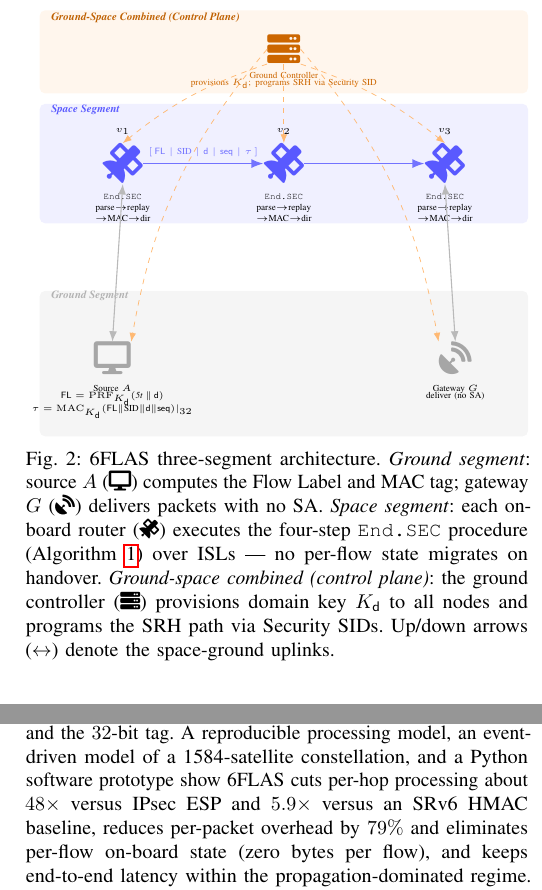
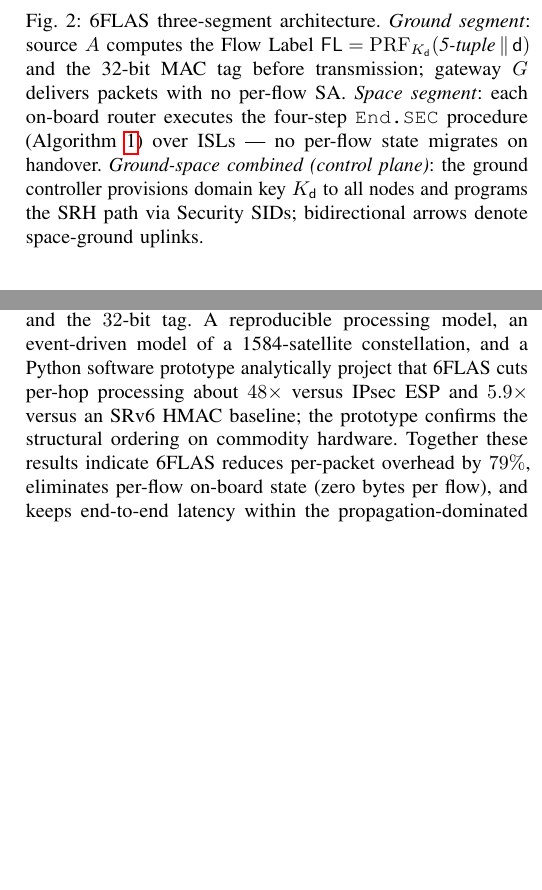
Before and after one commit to nongfude/6Flas, a LaTeX paper (paper/main.tex, which reads paper/sections/4_method.tex, paper/sections/7_conclusion.tex): two parts of the columns of pages 4 and 11 of 12, joined at a grey line, cut at the place of the change, the shorter picture padded with empty space. Compiled offline with pdfLaTeX; a missing font is replaced by an installed copy or a similar font; a LaTeX package or settings file that is missing is left out.

Commit message:
paper: full-text review fixes and arch figure replacement
- Replace fig:arch TikZ with arch.jpg (copied from user-provided image)
- Qualify 48x/5.9x speedup claims as analytical projections in abstract,
  intro summary paragraph, and conclusion (they come from the processing
  model, not live measurements); add prototype 3.6x figure to abstract
- Fix duplicate "on a 1 GHz space-grade core" in introduction
- Fix table overfull hbox: abbreviate direction descriptions in tab:args
- Fix PRF notation in fig:overview caption (comma -> concatenation ||)
- Fix comma splice in sec:method opening paragraph (comma -> colon)
- Replace informal "long-pole latency" with "critical-path stage"
- Replace informal "tiny" with "severely constrained" in introduction

```diff
--- a/paper/sections/4_method.tex
+++ b/paper/sections/4_method.tex
@@ -12,85 +11,17 @@ per-direction replay window, never anything per flow.
 
 \begin{figure}[t]
 \centering
-\resizebox{\columnwidth}{!}{%
-\begin{tikzpicture}[
-    satnode/.style={font=\fontsize{22}{24}\selectfont,text=blue!65,inner sep=0pt},
-    epnode/.style={font=\fontsize{18}{20}\selectfont,text=gray!70,inner sep=0pt},
-    ctrlnode/.style={font=\fontsize{18}{20}\selectfont,text=orange!80!black,inner sep=0pt},
-    pkt/.style={->,thick,blue!55},
-    key/.style={->,dashed,orange!55,thin},
-    glink/.style={<->,semithick,gray!55},
-    ann/.style={font=\fontsize{5}{6}\selectfont,align=center},
-    seglbl/.style={font=\fontsize{6}{7}\selectfont\bfseries},
-    >=Latex
-]
-%% Segment background bands
-\fill[orange!7,rounded corners=3pt] (-0.6,4.0) rectangle (8.8,5.6);
-\fill[blue!6, rounded corners=3pt] (-0.6,1.5) rectangle (8.8,3.8);
-\fill[gray!8, rounded corners=3pt] (-0.6,-2.6) rectangle (8.8,0.2);
-
-%% Segment labels
-\node[seglbl,text=orange!75!black,anchor=west] at (-0.5,5.45)
-  {\textit{Ground-Space Combined (Control Plane)}};
-\node[seglbl,text=blue!65,anchor=west] at (-0.5,3.68)
-  {\textit{Space Segment}};
-\node[seglbl,text=gray!60,anchor=west] at (-0.5,0.10)
-  {\textit{Ground Segment}};
-
-%% Ground controller (control-plane band)
-\node[ctrlnode] (ctrl) at (4.1,4.85) {\faServer};
-\node[ann,below=1pt of ctrl,text=orange!80!black]
-  {Ground Controller\\[-2pt]provisions $\skey_\domid$;\enspace programs SRH via Security SID};
-
-%% Satellite nodes (space-segment band)
-\node[satnode] (v1) at (1.0,2.65) {\faSatellite};
-\node[satnode] (v2) at (4.1,2.65) {\faSatellite};
-\node[satnode] (v3) at (7.2,2.65) {\faSatellite};
-
-\node[ann,above=1pt of v1]{$v_1$};
-\node[ann,above=1pt of v2]{$v_2$};
-\node[ann,above=1pt of v3]{$v_3$};
-
-\node[ann,below=2pt of v1]{\texttt{End.SEC}\\parse$\to$replay\\$\to$MAC$\to$dir};
-\node[ann,below=2pt of v2]{\texttt{End.SEC}\\parse$\to$replay\\$\to$MAC$\to$dir};
-\node[ann,below=2pt of v3]{\texttt{End.SEC}\\parse$\to$replay\\$\to$MAC$\to$dir};
-
-%% Ground nodes (ground-segment band)
-\node[epnode] (src) at (0.8,-1.1) {\faDesktop};
-\node[epnode] (gw)  at (7.4,-1.1) {\faSatelliteDish};
-
-\node[ann,below=2pt of src]
-  {Source $A$\\[-2pt]$\fl=\prf_{\skey_\domid}(\textit{5t}\,\|\,\domid)$\\
-   $\mtag=\mac_{\skey_\domid}(\fl\|\textrm{SID}\|\domid\|\seq)|_{32}$};
-\node[ann,below=2pt of gw]{Gateway $G$\\[-2pt]deliver (no SA)};
-
-%% ISL packet flow
-\draw[pkt] (v1.east) -- (v2.west)
-  node[ann,above,midway]{$[\,\fl\;|\;\textrm{SID}\;|\;\domid\;|\;\seq\;|\;\mtag\,]$};
-\draw[pkt] (v2.east) -- (v3.west);
-
-%% Up/down ground links (空地接口)
-\draw[glink] (src.north) -- (v1.south);
-\draw[glink] (gw.north)  -- (v3.south);
-
-%% Key provisioning (controller → all nodes)
-\draw[key] (ctrl.west) to[bend right=15] (src.north east);
-\draw[key] (ctrl.south west) to[bend right=10] (v1.north);
-\draw[key] (ctrl.south) -- (v2.north);
-\draw[key] (ctrl.south east) to[bend left=10] (v3.north);
-\draw[key] (ctrl.east) to[bend left=15] (gw.north west);
-
-\end{tikzpicture}%
-}
+\includegraphics[width=\columnwidth]{figures/arch.jpg}
 \caption{6FLAS three-segment architecture.
-\textit{Ground segment}: source $A$ (\faDesktop) computes the Flow Label and MAC
-tag; gateway $G$ (\faSatelliteDish) delivers packets with no SA.
-\textit{Space segment}: each on-board router (\faSatellite) executes the
-four-step \texttt{End.SEC} procedure (\cref{alg:verify}) over ISLs — no per-flow
-state migrates on handover.
-\textit{Ground-space combined (control plane)}: the ground controller (\faServer)
-provisions domain key $\skey_\domid$ to all nodes and programs the SRH path via
-Security SIDs. Up/down arrows ($\leftrightarrow$) denote the space-ground uplinks.}
+\textit{Ground segment}: source $A$ computes the Flow Label
+$\fl=\prf_{\skey_\domid}(\textit{5-tuple}\,\|\,\domid)$ and the 32-bit MAC tag
+before transmission; gateway $G$ delivers packets with no per-flow SA.
+\textit{Space segment}: each on-board router executes the four-step
+\texttt{End.SEC} procedure (\cref{alg:verify}) over ISLs — no per-flow state
+migrates on handover.
+\textit{Ground-space combined (control plane)}: the ground controller provisions
+domain key $\skey_\domid$ to all nodes and programs the SRH path via Security SIDs;
+bidirectional arrows denote space-ground uplinks.}
 \label{fig:arch}
 \end{figure}
 
--- a/paper/sections/7_conclusion.tex
+++ b/paper/sections/7_conclusion.tex
@@ -14,11 +14,14 @@ denial of service by construction.
 
 Analysis demonstrates that 6FLAS meets data-origin authentication, integrity,
 anti-replay, and path access-control requirements, with single-packet forgery
-bounded by the MAC and the $32$-bit tag. A reproducible processing model, an event-driven model of a 1584-satellite
-constellation, and a Python software prototype show 6FLAS cuts per-hop
-processing about $48\times$ versus IPsec ESP and $5.9\times$ versus an SRv6 HMAC
-baseline, reduces per-packet overhead by $79\%$ and eliminates per-flow on-board state (zero bytes per flow),
-and keeps end-to-end latency within the propagation-dominated regime. These
+bounded by the MAC and the $32$-bit tag. A reproducible processing model, an
+event-driven model of a 1584-satellite constellation, and a Python software
+prototype analytically project that 6FLAS cuts per-hop processing about
+$48\times$ versus IPsec ESP and $5.9\times$ versus an SRv6 HMAC baseline; the
+prototype confirms the structural ordering on commodity hardware. Together these
+results indicate 6FLAS reduces per-packet overhead by $79\%$, eliminates
+per-flow on-board state (zero bytes per flow), and keeps end-to-end latency
+within the propagation-dominated regime. These
 results indicate that lightweight, stateless, packet-carried security is a
 practical fit for resource-constrained LEO on-board routers. Future work will
 add a composable confidentiality layer, a synchronization-free anti-replay
```
Also changed, not shown: paper/sections/0_abstract.tex (+6 -3 lines), paper/sections/1_introduction.tex (+9 -7 lines), paper/figures/arch.jpg (added), paper/sections/4_method.tex (11 more changed lines).
